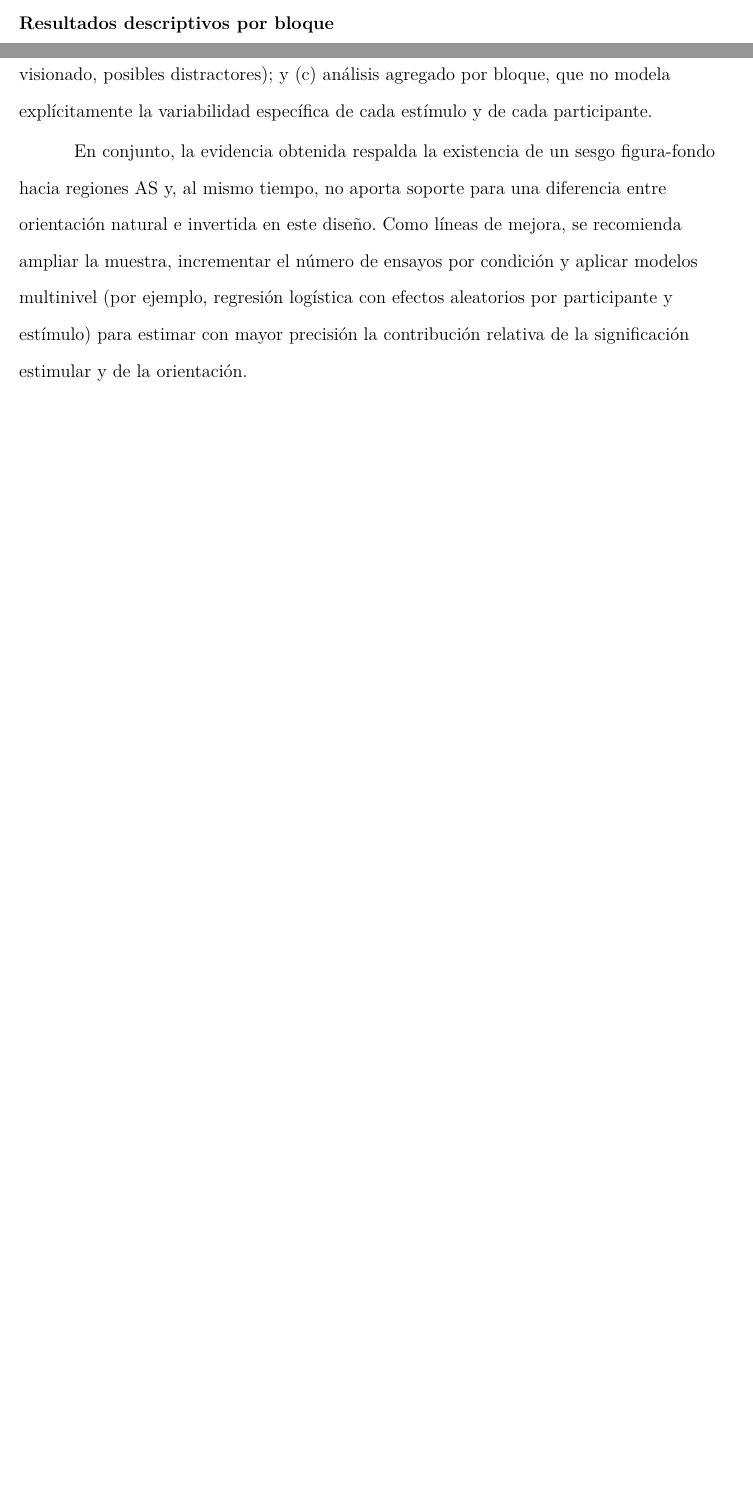
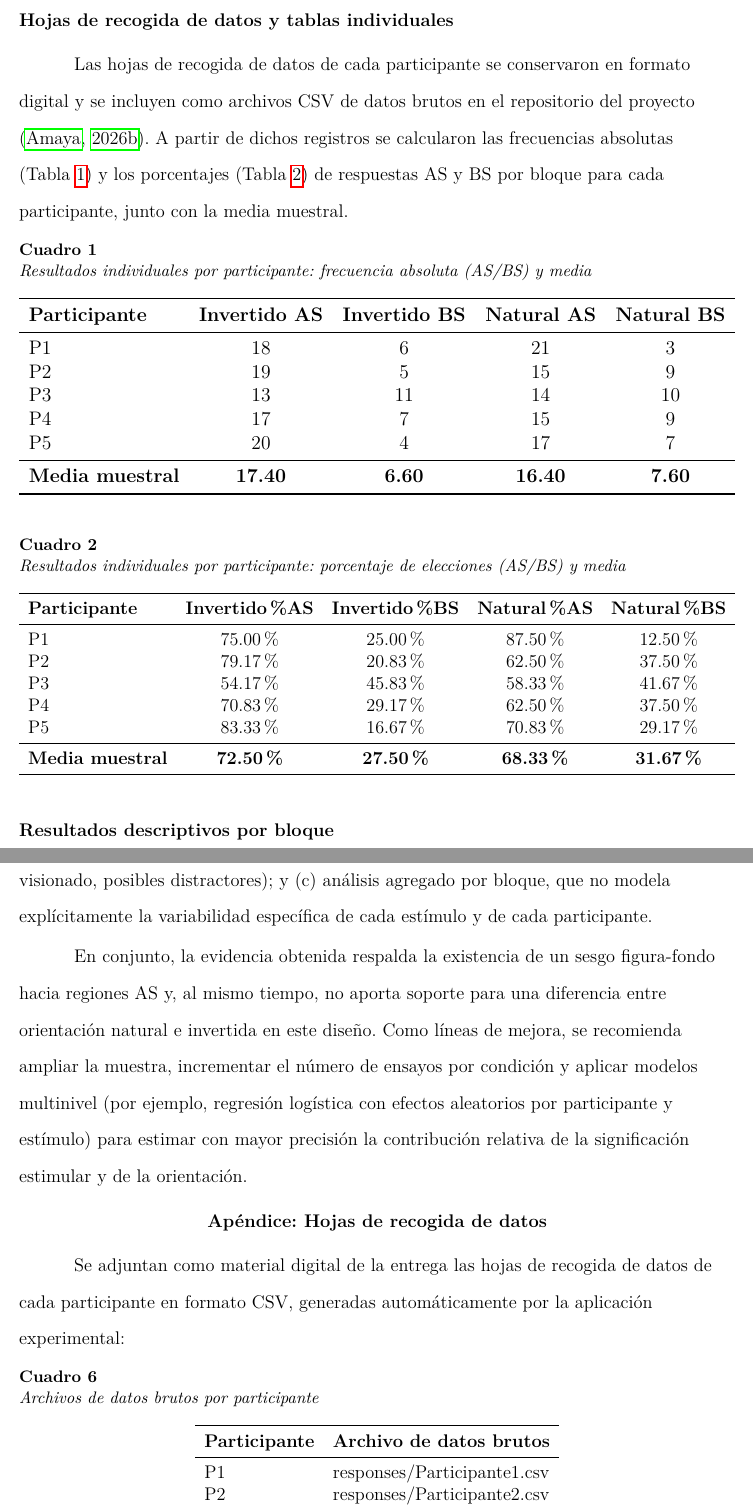
Before and after one commit to andresAmaya288/PEC_UNED_FONDO_FIGURA_PERCEPCION, a LaTeX paper (latex/text.tex): two parts of pages 6 and 9 of 11 before the commit and two parts of pages 7 and 11 of 13 after it, joined at a grey line, cut at the place of the change, the shorter picture padded with empty space. Compiled offline with pdfLaTeX.

Commit message:
Completa resultados con tablas individuales, grafica y apendice de datos

```diff
--- a/latex/text.tex
+++ b/latex/text.tex
@@ -114,6 +116,52 @@ Se analizaron 240 observaciones procedentes de cinco archivos CSV de datos bruto
 
 En términos individuales, se observó heterogeneidad interparticipante moderada en la proporción de respuestas AS (natural: 58.33\%--87.50\%; invertido: 54.17\%--83.33\%), sin un patrón sistemático de incremento o descenso asociado a la orientación en todos los casos.
 
+\subsection{Hojas de recogida de datos y tablas individuales}
+
+Las hojas de recogida de datos de cada participante se conservaron en formato digital y se incluyen como archivos CSV de datos brutos en el repositorio del proyecto \citep{amaya2026repo}. A partir de dichos registros se calcularon las frecuencias absolutas (Tabla~\ref{tab:ind_freq}) y los porcentajes (Tabla~\ref{tab:ind_pct}) de respuestas AS y BS por bloque para cada participante, junto con la media muestral.
+
+\begin{table}[H]
+\centering
+\caption{Resultados individuales por participante: frecuencia absoluta (AS/BS) y media}
+\label{tab:ind_freq}
+\resizebox{\textwidth}{!}{%
+\begin{tabular}{lcccc}
+\toprule
+\textbf{Participante} & \textbf{Invertido AS} & \textbf{Invertido BS} & \textbf{Natural AS} & \textbf{Natural BS} \\
+\midrule
+P1 & 18 & 6  & 21 & 3  \\
+P2 & 19 & 5  & 15 & 9  \\
+P3 & 13 & 11 & 14 & 10 \\
+P4 & 17 & 7  & 15 & 9  \\
+P5 & 20 & 4  & 17 & 7  \\
+\midrule
+\textbf{Media muestral} & \textbf{17.40} & \textbf{6.60} & \textbf{16.40} & \textbf{7.60} \\
+\bottomrule
+\end{tabular}%
+}
+\end{table}
+
+\begin{table}[H]
+\centering
+\caption{Resultados individuales por participante: porcentaje de elecciones (AS/BS) y media}
+\label{tab:ind_pct}
+\resizebox{\textwidth}{!}{%
+\begin{tabular}{lcccc}
+\toprule
+\textbf{Participante} & \textbf{Invertido \%AS} & \textbf{Invertido \%BS} & \textbf{Natural \%AS} & \textbf{Natural \%BS} \\
+\midrule
+P1 & 75.00\% & 25.00\% & 87.50\% & 12.50\% \\
+P2 & 79.17\% & 20.83\% & 62.50\% & 37.50\% \\
+P3 & 54.17\% & 45.83\% & 58.33\% & 41.67\% \\
+P4 & 70.83\% & 29.17\% & 62.50\% & 37.50\% \\
+P5 & 83.33\% & 16.67\% & 70.83\% & 29.17\% \\
+\midrule
+\textbf{Media muestral} & \textbf{72.50\%} & \textbf{27.50\%} & \textbf{68.33\%} & \textbf{31.67\%} \\
+\bottomrule
+\end{tabular}%
+}
+\end{table}
+
 \subsection{Resultados descriptivos por bloque}
 
 Las frecuencias agregadas por bloque se presentan en la Tabla~\ref{tab:freq_as_bs}. En ambos bloques predominó la elección de la región de alta significación (AS) sobre la de baja significación (BS).
@@ -188,3 +247,18 @@ En conjunto, la evidencia obtenida respalda la existencia de un sesgo figura-fon
 
 % ---------------------------------------------
 
+\section*{Apéndice: Hojas de recogida de datos}
+\addcontentsline{toc}{section}{Apéndice: Hojas de recogida de datos}
+Se adjuntan como material digital de la entrega las hojas de recogida de datos de cada participante en formato CSV, generadas automáticamente por la aplicación experimental:
+
+\begin{table}[H]
+\centering
+\caption{Archivos de datos brutos por participante}
+\label{tab:apendice_csv}
+\begin{tabular}{ll}
+\toprule
+\textbf{Participante} & \textbf{Archivo de datos brutos} \\
+\midrule
+P1 & responses/Participante1.csv \\
+P2 & responses/Participante2.csv \\
+P3 & responses/Participante3.csv \\
@@ -191,3 +268,10 @@ En conjunto, la evidencia obtenida respalda la existencia de un sesgo figura-fon
+\end{tabular}
+\end{table}
+
+Cada archivo incluye, por ensayo, el bloque, el identificador de estímulo, la respuesta emitida (BLANCO/NEGRO) y la codificación AS/BS empleada en el análisis.
+
+% ---------------------------------------------
+
 \addcontentsline{toc}{section}{Referencias}
 \bibliography{mibiliografia}
 % ---------------------------------------------
```
Also changed, not shown: latex/text.tex (16 more changed lines).
